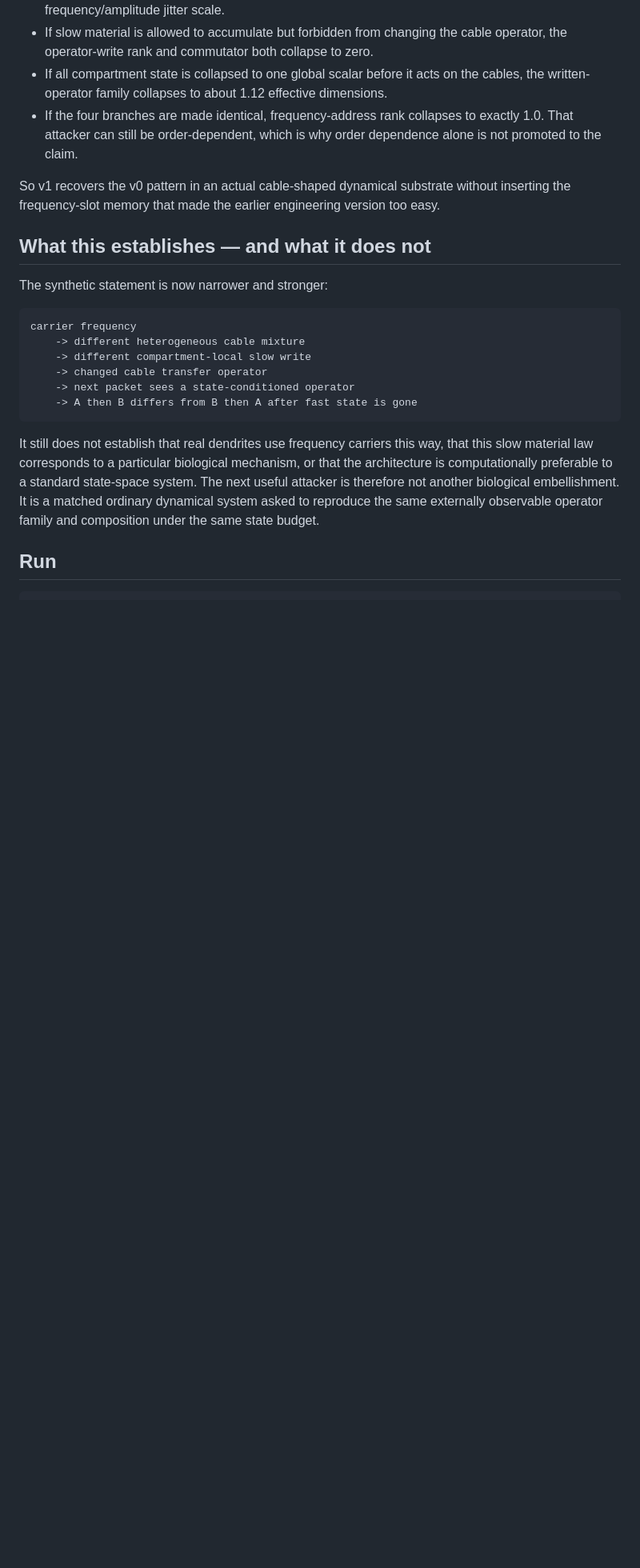
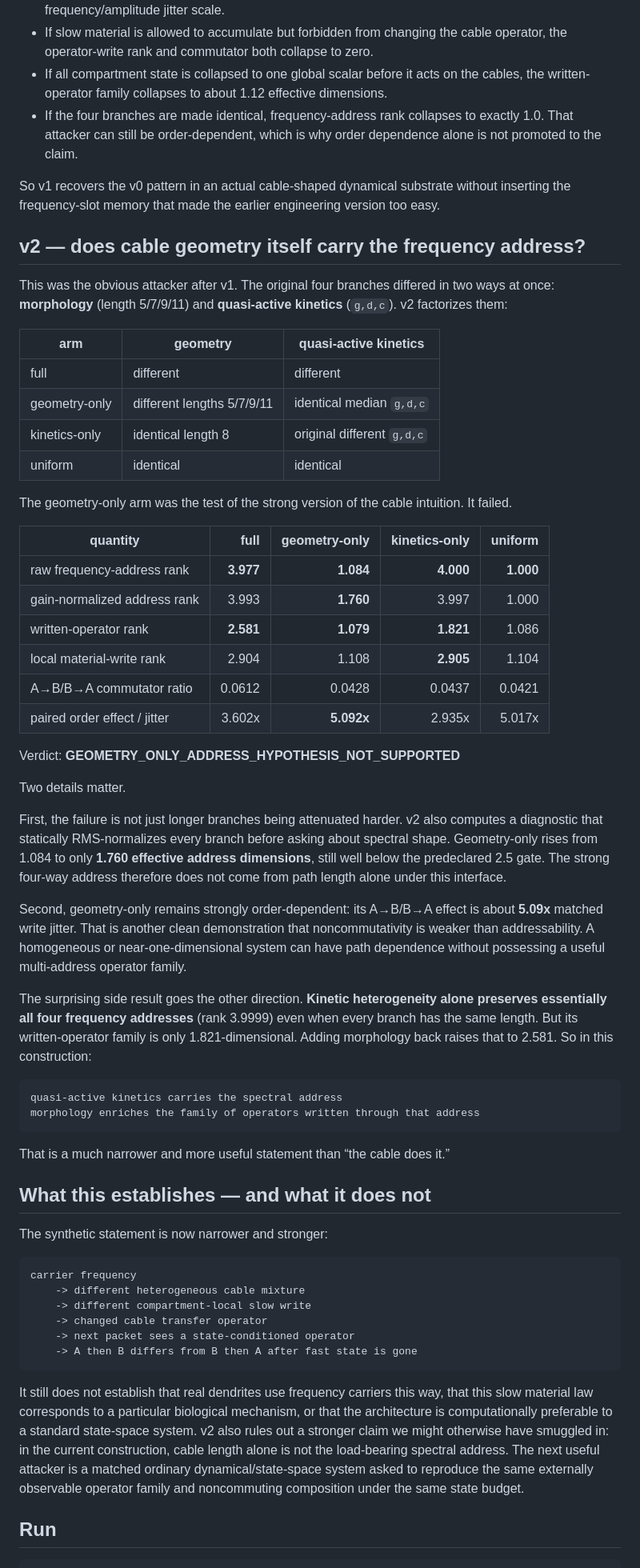
Before and after one commit to anttiluode/FrequencyAddressedState-dependentOperatorComposition, a Markdown page: README.md, the part around one of its changes. Shown at 80% size. Drawn GitHub-style; blank space fills up the shorter version.

Commit message:
Document v2 morphology attacker

````diff
--- a/README.md
+++ b/README.md
@@ -58,6 +58,45 @@ The pattern is the useful part.
 
 So v1 recovers the v0 pattern in an actual cable-shaped dynamical substrate without inserting the frequency-slot memory that made the earlier engineering version too easy.
 
+## v2 — does cable geometry itself carry the frequency address?
+
+This was the obvious attacker after v1. The original four branches differed in two ways at once: **morphology** (length 5/7/9/11) and **quasi-active kinetics** (`g,d,c`). v2 factorizes them:
+
+| arm | geometry | quasi-active kinetics |
+|---|---|---|
+| full | different | different |
+| geometry-only | different lengths 5/7/9/11 | identical median `g,d,c` |
+| kinetics-only | identical length 8 | original different `g,d,c` |
+| uniform | identical | identical |
+
+The geometry-only arm was the test of the strong version of the cable intuition. It failed.
+
+| quantity | full | geometry-only | kinetics-only | uniform |
+|---|---:|---:|---:|---:|
+| raw frequency-address rank | **3.977** | **1.084** | **4.000** | **1.000** |
+| gain-normalized address rank | 3.993 | **1.760** | 3.997 | 1.000 |
+| written-operator rank | **2.581** | **1.079** | **1.821** | 1.086 |
+| local material-write rank | 2.904 | 1.108 | **2.905** | 1.104 |
+| A→B/B→A commutator ratio | 0.0612 | 0.0428 | 0.0437 | 0.0421 |
+| paired order effect / jitter | 3.602x | **5.092x** | 2.935x | 5.017x |
+
+Verdict: **GEOMETRY_ONLY_ADDRESS_HYPOTHESIS_NOT_SUPPORTED**
+
+Two details matter.
+
+First, the failure is not just longer branches being attenuated harder. v2 also computes a diagnostic that statically RMS-normalizes every branch before asking about spectral shape. Geometry-only rises from 1.084 to only **1.760 effective address dimensions**, still well below the predeclared 2.5 gate. The strong four-way address therefore does not come from path length alone under this interface.
+
+Second, geometry-only remains strongly order-dependent: its A→B/B→A effect is about **5.09x** matched write jitter. That is another clean demonstration that noncommutativity is weaker than addressability. A homogeneous or near-one-dimensional system can have path dependence without possessing a useful multi-address operator family.
+
+The surprising side result goes the other direction. **Kinetic heterogeneity alone preserves essentially all four frequency addresses** (rank 3.9999) even when every branch has the same length. But its written-operator family is only 1.821-dimensional. Adding morphology back raises that to 2.581. So in this construction:
+
+```text
+quasi-active kinetics carries the spectral address
+morphology enriches the family of operators written through that address
+```
+
+That is a much narrower and more useful statement than “the cable does it.”
+
 ## What this establishes — and what it does not
 
 The synthetic statement is now narrower and stronger:
@@ -69,7 +108,7 @@ The synthetic statement is now narrower and stronger:
         -> next packet sees a state-conditioned operator
         -> A then B differs from B then A after fast state is gone
 
-It still does not establish that real dendrites use frequency carriers this way, that this slow material law corresponds to a particular biological mechanism, or that the architecture is computationally preferable to a standard state-space system. The next useful attacker is therefore not another biological embellishment. It is a matched ordinary dynamical system asked to reproduce the same externally observable operator family and composition under the same state budget.
+It still does not establish that real dendrites use frequency carriers this way, that this slow material law corresponds to a particular biological mechanism, or that the architecture is computationally preferable to a standard state-space system. v2 also rules out a stronger claim we might otherwise have smuggled in: in the current construction, cable length alone is not the load-bearing spectral address. The next useful attacker is a matched ordinary dynamical/state-space system asked to reproduce the same externally observable operator family and noncommuting composition under the same state budget.
 
 ## Run
 
````
Also changed, not shown: other parts of README.md (+2 -2 lines).
